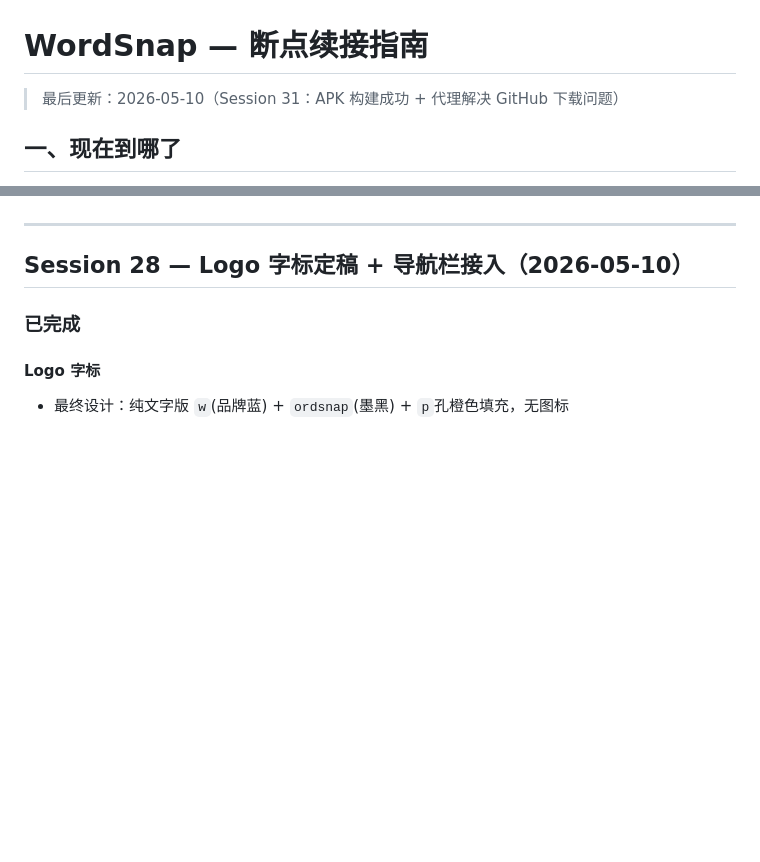
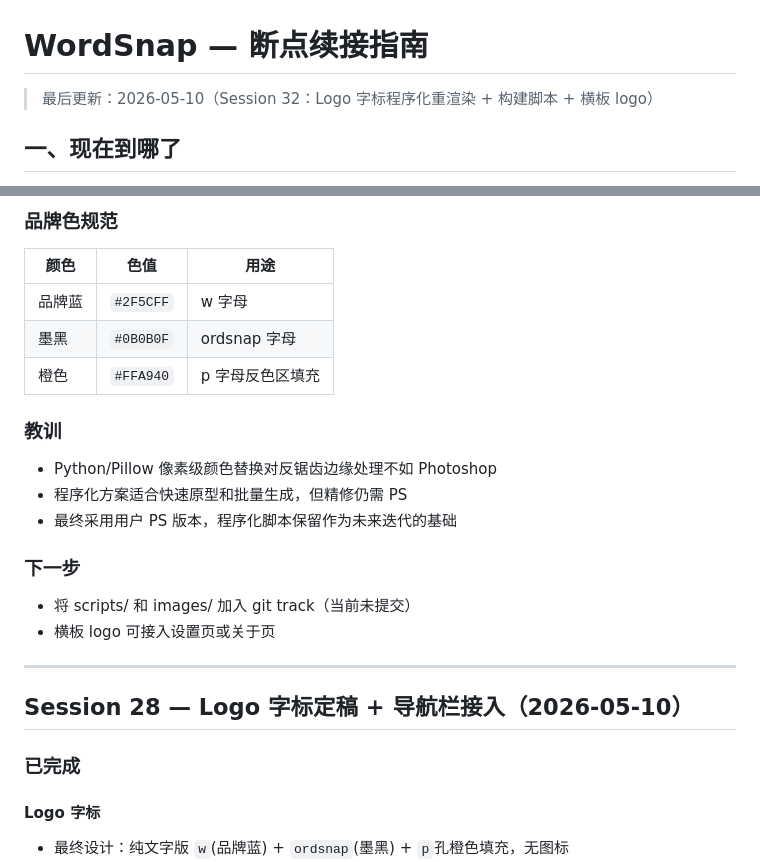
Before and after one commit to Jensen-world/WordSnap, a Markdown page: dev/CONTINUE.md, 2 parts joined by grey strips. Drawn GitHub-style; blank space fills up the shorter version.

Commit message:
Session 32：Logo 字标程序化重渲染 + 构建脚本 + 横板 logo
Generated with [Claude Code](https://claude.ai/code)

Co-Authored-By: Claude <noreply@anthropic.com>

```diff
--- a/dev/CONTINUE.md
+++ b/dev/CONTINUE.md
@@ -1,6 +1,6 @@
 # WordSnap — 断点续接指南
 
-> 最后更新：2026-05-10（Session 31：APK 构建成功 + 代理解决 GitHub 下载问题）
+> 最后更新：2026-05-10（Session 32：Logo 字标程序化重渲染 + 构建脚本 + 横板 logo）
 
 ## 一、现在到哪了
 
@@ -158,3 +222,18 @@ Session 30 修复三个 bug 后尝试构建 APK，但 `sqlite3` 包 native asset
+### 品牌色规范
+| 颜色 | 色值 | 用途 |
+|------|------|------|
+| 品牌蓝 | `#2F5CFF` | w 字母 |
+| 墨黑 | `#0B0B0F` | ordsnap 字母 |
+| 橙色 | `#FFA940` | p 字母反色区填充 |
+
+### 教训
+- Python/Pillow 像素级颜色替换对反锯齿边缘处理不如 Photoshop
+- 程序化方案适合快速原型和批量生成，但精修仍需 PS
+- 最终采用用户 PS 版本，程序化脚本保留作为未来迭代的基础
+
+### 下一步
+- 将 scripts/ 和 images/ 加入 git track（当前未提交）
+- 横板 logo 可接入设置页或关于页
 
 ---
 
```
Also changed, not shown: other parts of dev/CONTINUE.md (+64 -0 lines).
